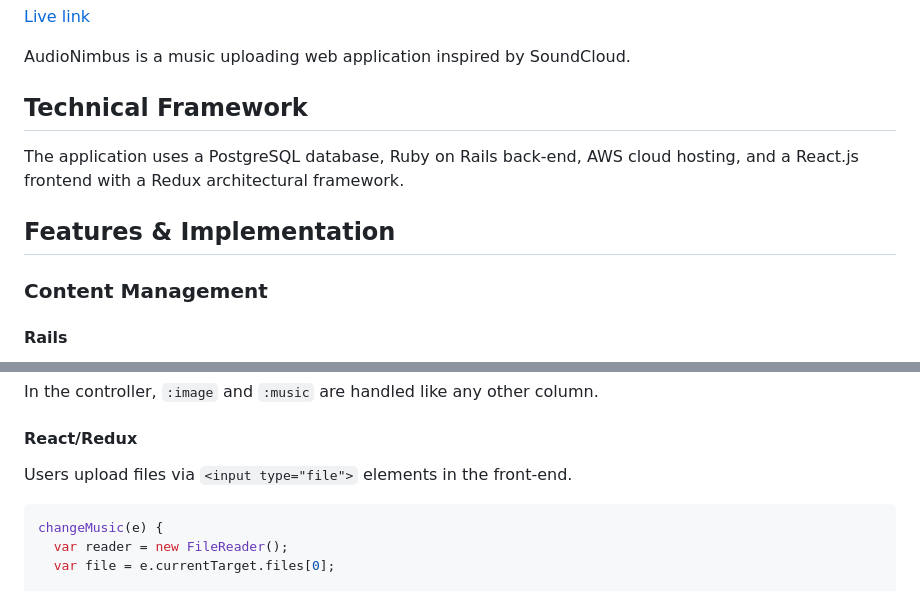
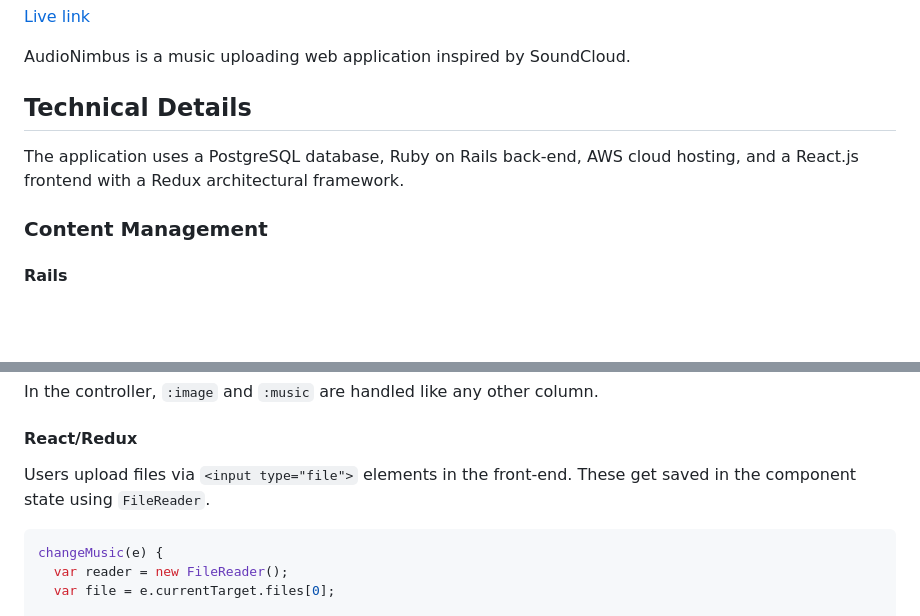
Before and after one commit to kyumin133/audio-nimbus, a Markdown page: README.md, 2 parts joined by grey strips. GitHub-like rendering; blank space fills up the shorter version.

````diff
--- a/README.md
+++ b/README.md
@@ -5,12 +5,11 @@
 
 AudioNimbus is a music uploading web application inspired by SoundCloud.
 
-## Technical Framework
+## Technical Details
 The
 application uses a PostgreSQL database, Ruby on Rails back-end, AWS cloud hosting,
 and a React.js frontend with a Redux architectural framework.
 
-## Features & Implementation
 ### Content Management
 #### Rails
 User profile pictures, track album art, and track audio mp3 files are all stored using AWS S3. I used the Paperclip gem to interface between Rails and AWS.
@@ -33,7 +32,7 @@
 
 #### React/Redux
 
-Users upload files via ```<input type="file">``` elements in the front-end.
+Users upload files via ```<input type="file">``` elements in the front-end. These get saved in the component state using ```FileReader```.
 
 
 ```javascript
````
Also changed, not shown: other parts of README.md (+34 -0 lines), docs/screenshots/audio.png (added).
